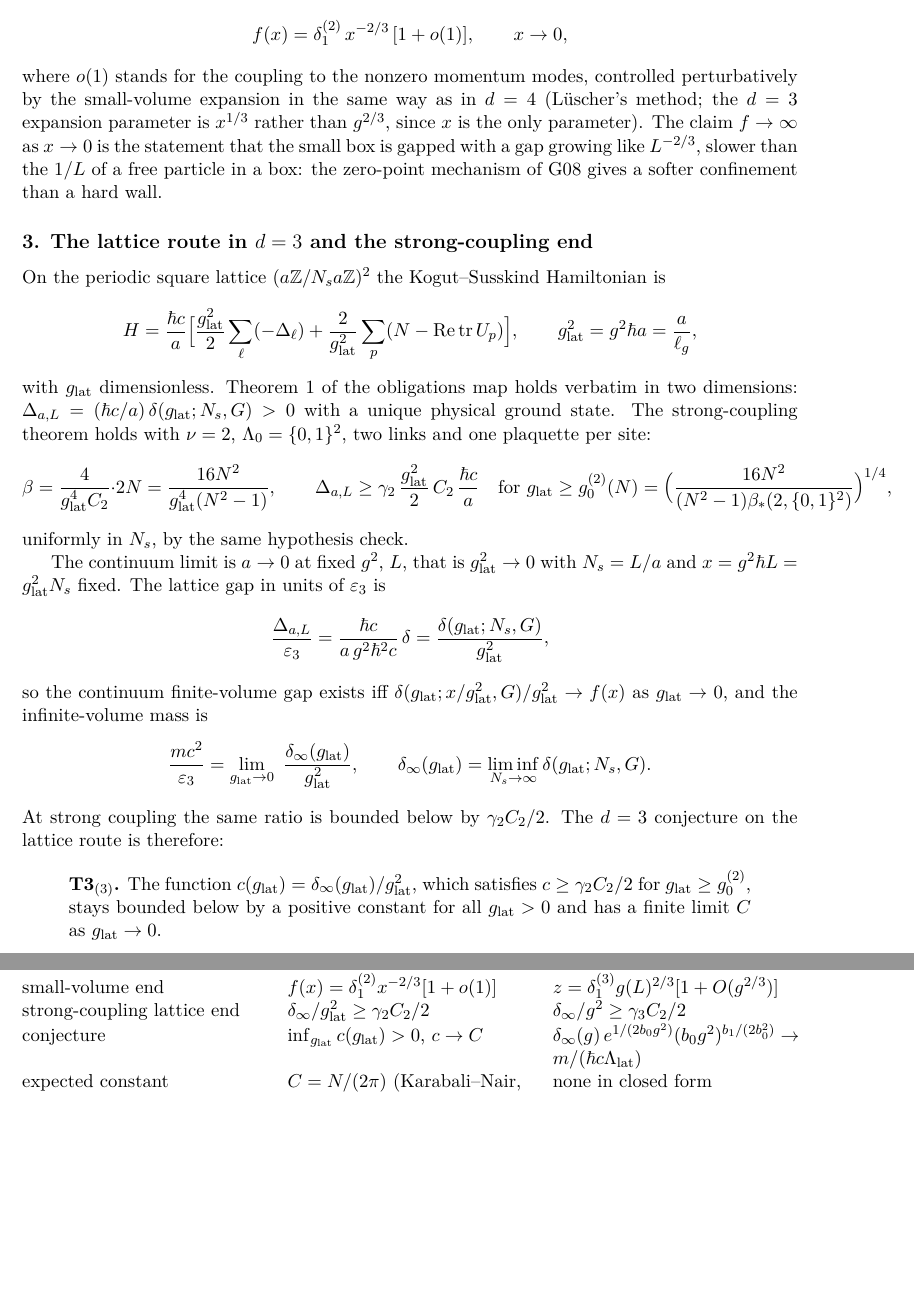
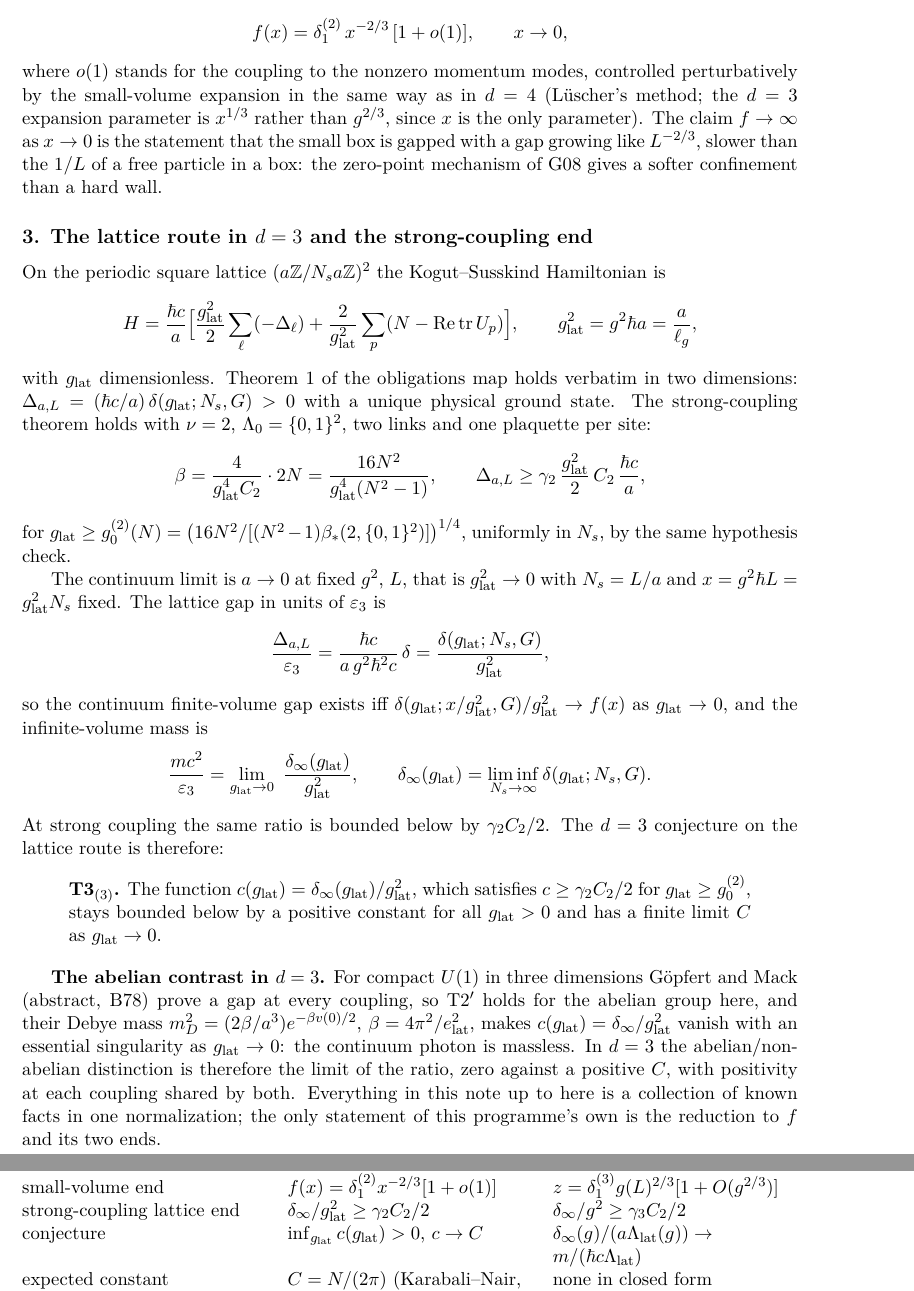
Before and after one commit to arivero/navstokgap, a LaTeX document (papers/three-dimensional-gap-one-function.tex): two parts of pages 2 and 3 of 3, joined at a grey line, cut so that both start at the same text, the shorter picture padded with empty space. Compiled offline with pdfLaTeX.

Commit message:
Mark the d = 3 note as a collection of known facts and add the U(1) contrast
User direction: the d = 3 results are known; collect what is needed and
move to d = 4. Added the compact U(1) contrast in three dimensions:
Gopfert-Mack give a gap at every coupling (T2' holds for the abelian
group there) with a Debye mass that vanishes with an essential
singularity in lattice units, so in d = 3 the abelian/non-abelian
difference is the limit of delta_inf/g_lat^2 (zero against a positive
C), while positivity at each coupling is shared. Fixed two layout
overflows. Next: d = 4, upper bounds on the lattice gap by the
Feynman-Bijl inequality and the abelian structure-factor bound, with the
non-abelian dressing obstruction.

Co-Authored-By: Claude Fable 5.1 <noreply@anthropic.com>

```diff
--- a/papers/three-dimensional-gap-one-function.tex
+++ b/papers/three-dimensional-gap-one-function.tex
@@ -119,8 +119,9 @@ obligations map} holds verbatim in two dimensions:
 physical ground state. The strong-coupling theorem holds with \(\nu=2\),
 \(\Lambda_0=\{0,1\}^2\), two links and one plaquette per site:
 \[\beta=\frac{4}{g_{\rm lat}^4C_2}\cdot2N=\frac{16N^2}{g_{\rm lat}^4(N^2-1)},\qquad
-\Delta_{a,L}\ge\gamma_2\,\frac{g_{\rm lat}^2}{2}\,C_2\,\frac{\hbar c}{a}
-\quad\text{for }g_{\rm lat}\ge g_0^{(2)}(N)=\Big(\frac{16N^2}{(N^2-1)\beta_*(2,\{0,1\}^2)}\Big)^{1/4},\]
+\Delta_{a,L}\ge\gamma_2\,\frac{g_{\rm lat}^2}{2}\,C_2\,\frac{\hbar c}{a},\]
+for
+\(g_{\rm lat}\ge g_0^{(2)}(N)=\big(16N^2/[(N^2-1)\beta_*(2,\{0,1\}^2)]\big)^{1/4}\),
 uniformly in \(N_s\), by the same hypothesis check.
 
 The continuum limit is \(a\to0\) at fixed \(g^2\), \(L\), that is
@@ -144,6 +145,19 @@ satisfies \(c\ge\gamma_2C_2/2\) for \(g_{\rm lat}\ge g_0^{(2)}\), stays
 bounded below by a positive constant for all \(g_{\rm lat}>0\) and has a
 finite limit \(C\) as \(g_{\rm lat}\to0\).
 \end{quote}
+
+\textbf{The abelian contrast in \(d=3\).} For compact \(U(1)\) in three
+dimensions Göpfert and Mack (abstract, B78) prove a gap at every
+coupling, so T2\('\) holds for the abelian group here, and their Debye
+mass \(m_D^2=(2\beta/a^3)e^{-\beta v(0)/2}\),
+\(\beta=4\pi^2/e^2_{\rm lat}\), makes
+\(c(g_{\rm lat})=\delta_\infty/g_{\rm lat}^2\) vanish with an essential
+singularity as \(g_{\rm lat}\to0\): the continuum photon is massless. In
+\(d=3\) the abelian/non-abelian distinction is therefore the limit of
+the ratio, zero against a positive \(C\), with positivity at each
+coupling shared by both. Everything in this note up to here is a
+collection of known facts in one normalization; the only statement of
+this programme's own is the reduction to \(f\) and its two ends.
 
 No exponential enters. In \(d=4\) the corresponding ratio
 \(\delta_\infty(g)/g^2\) is bounded below at strong coupling by the same
@@ -182,7 +196,7 @@ strong-coupling lattice end &
 \(\delta_\infty/g_{\rm lat}^2\ge\gamma_2C_2/2\) &
 \(\delta_\infty/g^2\ge\gamma_3C_2/2\) \\
 conjecture & \(\inf_{g_{\rm lat}}c(g_{\rm lat})>0\), \(c\to C\) &
-\(\delta_\infty(g)\,e^{1/(2b_0g^2)}(b_0g^2)^{b_1/(2b_0^2)}\to m/(\hbar c\Lambda_{\rm lat})\) \\
+\(\delta_\infty(g)/(a\Lambda_{\rm lat}(g))\to m/(\hbar c\Lambda_{\rm lat})\) \\
 expected constant & \(C=N/(2\pi)\) (Karabali--Nair, physics) & none in
 closed form \\
 existence & finite volume by stochastic quantisation (Chevyrev review,
```
Also changed, not shown: notes/three-dimensional-gap-one-function.md (+15 -3 lines), out/papers/three-dimensional-gap-one-function.pdf.
